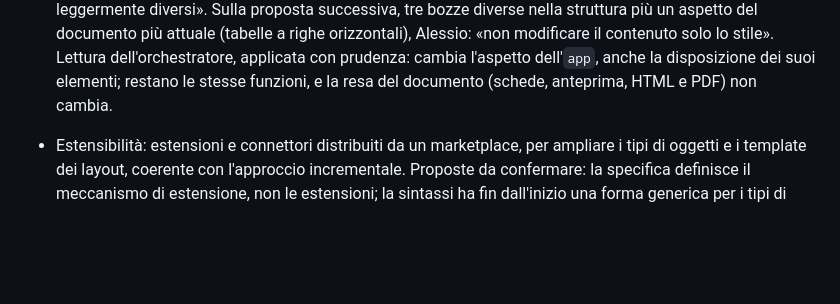
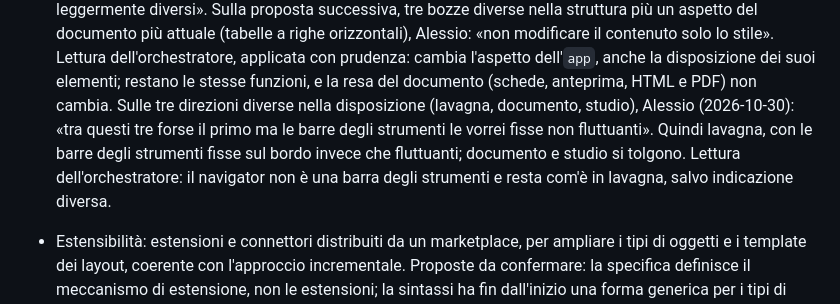
Before and after one commit to alessio-altamura/editor, a Markdown page: docs/contesto.md, the part around the change. GitHub-like rendering; blank space fills up the shorter version.

Commit message:
Record the choice of the app look: lavagna with fixed toolbars
Co-Authored-By: Claude Opus 5.5 <noreply@anthropic.com>
Claude-Session: https://claude.ai/code/session_01Q4FAMAT3kvnxQfwffXhFut

```diff
--- a/docs/contesto.md
+++ b/docs/contesto.md
@@ -728,6 +728,13 @@ quando due rami lavorano in parallelo.
   applicata con prudenza: cambia l'aspetto dell'`app`, anche la
   disposizione dei suoi elementi; restano le stesse funzioni, e la resa del
   documento (schede, anteprima, HTML e PDF) non cambia.
+  Sulle tre direzioni diverse nella disposizione (lavagna, documento,
+  studio), Alessio (2026-10-30): «tra questi tre forse il primo ma le barre
+  degli strumenti le vorrei fisse non fluttuanti». Quindi lavagna, con le
+  barre degli strumenti fisse sul bordo invece che fluttuanti; documento e
+  studio si tolgono. Lettura dell'orchestratore: il navigator non è una
+  barra degli strumenti e resta com'è in lavagna, salvo indicazione
+  diversa.
 
 
 - Estensibilità: estensioni e connettori distribuiti da un marketplace, per
```
